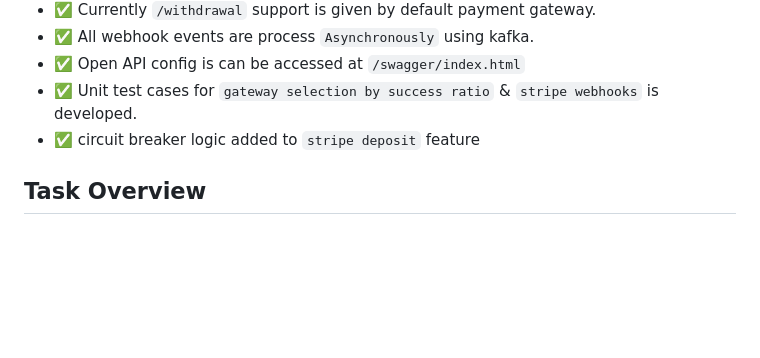
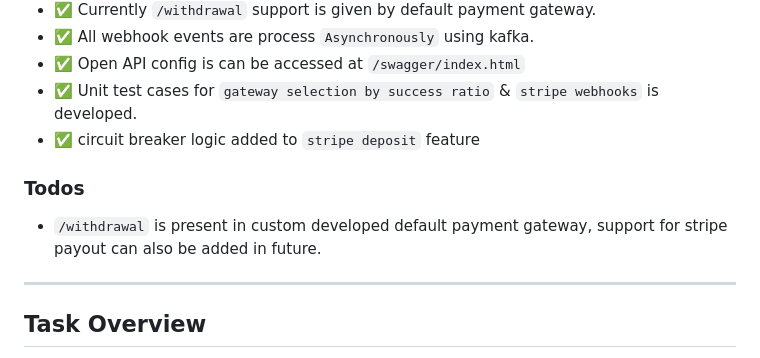
Before and after one commit to atharva29/exinity-payment, a Markdown page: README.md, the part around the change. GitHub-like rendering; blank space fills up the shorter version.

```diff
--- a/README.md
+++ b/README.md
@@ -15,6 +15,11 @@
 - ✅ circuit breaker logic added to `stripe deposit` feature
 
 
+### Todos
+- `/withdrawal` is present in custom developed default payment gateway, support for stripe payout can also be added in future.
+
+
+---
 
 ## Task Overview
 
```
